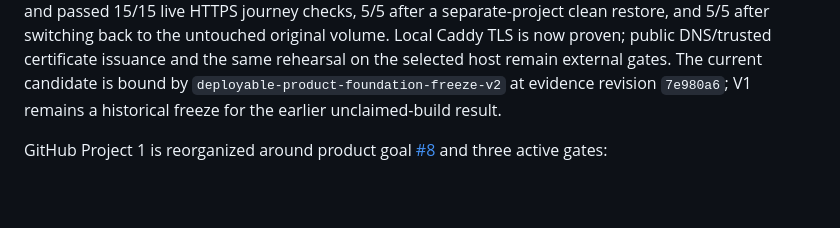
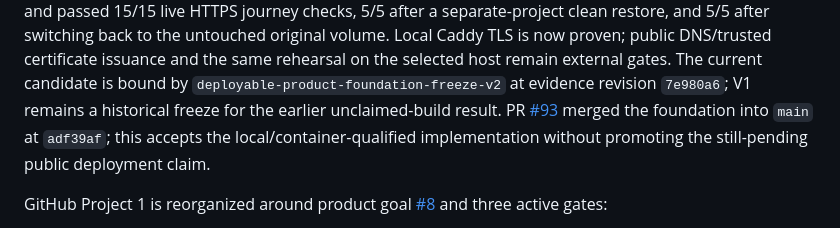
Before and after one commit to horiiiiii032929/digital-twin, a Markdown page: docs/current-status.md, the part around the change. Drawn GitHub-style; blank space fills up the shorter version.

Commit message:
Record deployable foundation merge

```diff
--- a/docs/current-status.md
+++ b/docs/current-status.md
@@ -44,6 +44,9 @@ host remain external gates.
 The current candidate is bound by `deployable-product-foundation-freeze-v2` at
 evidence revision `7e980a6`; V1 remains a historical freeze for the earlier
 unclaimed-build result.
+PR [#93](https://github.com/horiiiiii032929/digital-twin/pull/93) merged the
+foundation into `main` at `adf39af`; this accepts the local/container-qualified
+implementation without promoting the still-pending public deployment claim.
 
 GitHub Project 1 is reorganized around product goal
 [#8](https://github.com/horiiiiii032929/digital-twin/issues/8) and three active
```
Also changed, not shown: docs/github-project.md (+3 -2 lines), research/00_admin/github-project-readme.md (+3 -3 lines).
